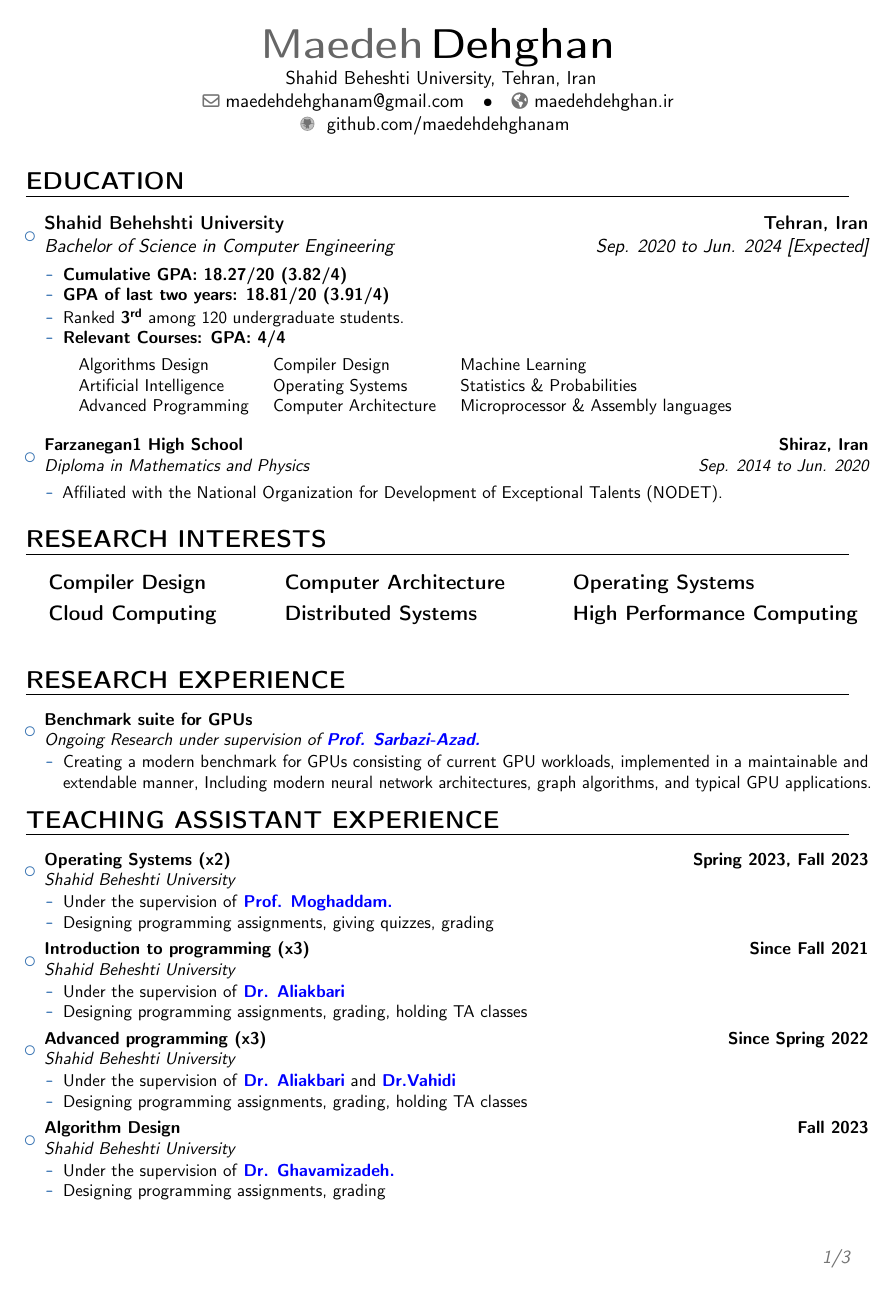
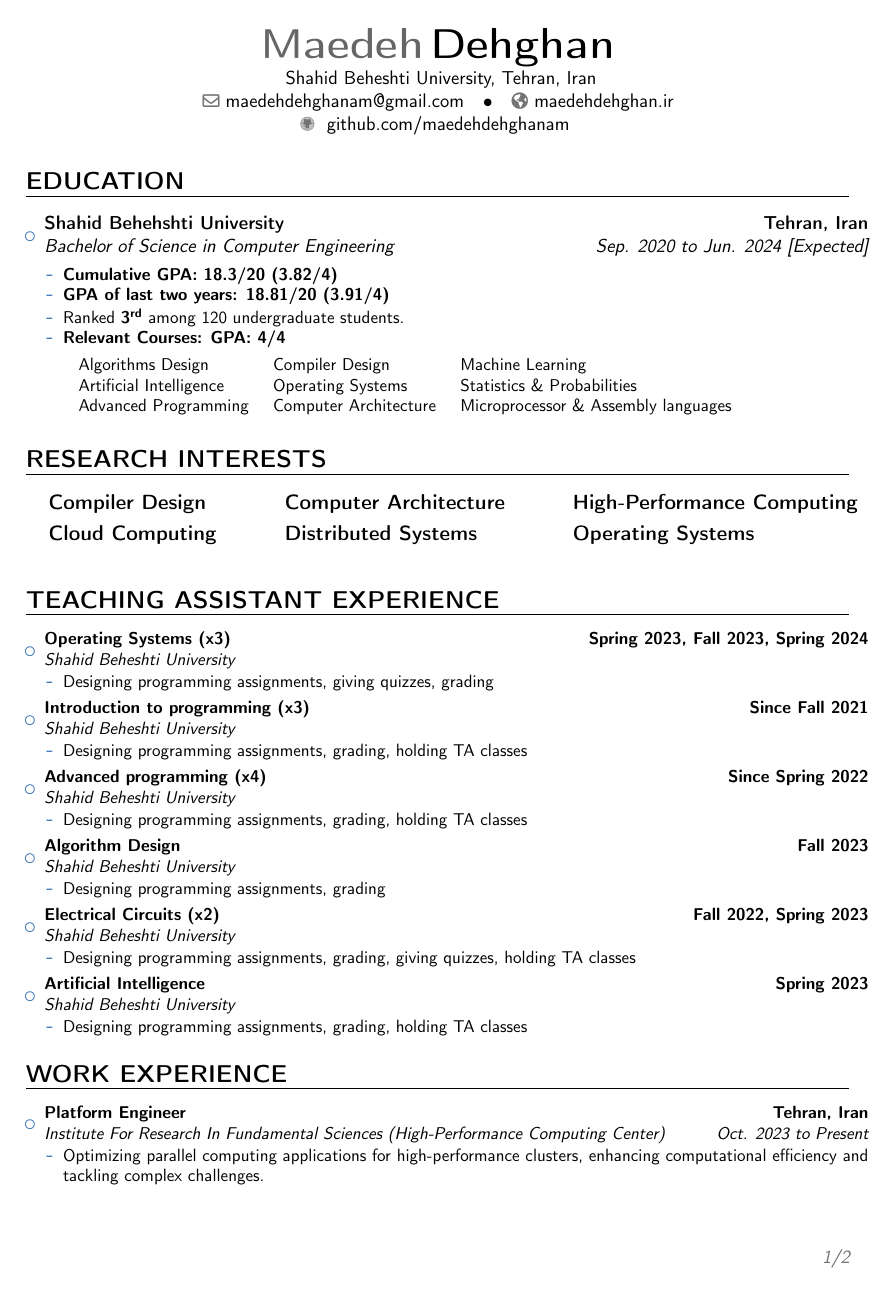
Before and after one commit to maedehdehghanam/cv.pdf, a LaTeX CV (main.tex): page 1 of 3 before the commit and page 1 of 2 after it. Compiled offline with pdfLaTeX.

Commit message:
Add files via upload
Update main.tex

```diff
--- a/main.tex
+++ b/main.tex
@@ -181,13 +181,6 @@ Shahid Beheshti University, Tehran, Iran}% optional, remove / comment the line i
     %\end{adjustwidth}
 } % sm
 
-\vspace{4pt}
-\item{\cventry{Sep. 2014 to Jun. 2020}{Diploma in Mathematics and Physics}{Farzanegan1 High School}{Shiraz, Iran}{}{\vspace{3pt}
-\begin{itemize}
-\item  Affiliated with the National Organization for Development of Exceptional Talents (NODET).
-\end{itemize}
-}}
-
 \end{itemize}
  %==============================================================================
 \section{RESEARCH INTERESTS}
@@ -209,24 +202,14 @@ Shahid Beheshti University, Tehran, Iran}% optional, remove / comment the line i
 
 
 %================================-------------------------------------------------------------
-\section{RESEARCH EXPERIENCE}
-\begin{itemize}
-\vspace{4pt}
-\item{\cventry{}{Ongoing Research under supervision of  \textbf{\href{https://sharif.edu/~azad/}{\textcolor{blue}{Prof. Sarbazi-Azad.}}}}{Benchmark suite for GPUs}{}{}{
-\begin{itemize}
-\item Creating a modern benchmark for GPUs consisting of current GPU workloads, implemented in a maintainable and extendable manner, Including modern neural network architectures, graph algorithms, and typical GPU applications.
-\end{itemize}
-}}
-\end{itemize}
  %=======
 \section{TEACHING ASSISTANT EXPERIENCE}
 
 \vspace{4pt}
 \begin{itemize}
 
-\item{\cventry{}{Shahid Beheshti University}{Operating Systems (x2)}{Spring 2023, Fall 2023}{}{
+\item{\cventry{}{Shahid Beheshti University}{Operating Systems (x3)}{Spring 2023, Fall 2023, Spring 2024}{}{
 \begin{itemize}
-\item {Under the supervision of \textbf{\href{https://www.sbu.ac.ir/~m_moghadam}{\textcolor{blue}{Prof. Moghaddam.}}}}
 \item Designing programming assignments, giving quizzes, grading
 \end{itemize}
 }}
@@ -234,14 +217,12 @@ Shahid Beheshti University, Tehran, Iran}% optional, remove / comment the line i
 
 \item{\cventry{}{Shahid Beheshti University}{Introduction to programming (x3) }{Since Fall 2021}{}{
 \begin{itemize}
-\item {Under the supervision of \textbf{\href{https://www.sbu.ac.ir/~s_aliakbary}{\textcolor{blue}{Dr. Aliakbari}}}}
 \item Designing programming assignments, grading, holding TA classes
 \end{itemize}
 }}
 
-\item{\cventry{}{Shahid Beheshti University}{Advanced programming (x3)}{Since  Spring 2022}{}{
+\item{\cventry{}{Shahid Beheshti University}{Advanced programming (x4)}{Since  Spring 2022}{}{
 \begin{itemize}
-\item Under the supervision of \textbf{\href{https://www.sbu.ac.ir/~s_aliakbary}{\textcolor{blue}{Dr. Aliakbari}}} and \textbf{\href{https://www.sbu.ac.ir/~mo_vahidi}{\textcolor{blue}{Dr.Vahidi}}}
 \item Designing programming assignments, grading, holding TA classes
 \end{itemize}
 }}
@@ -249,14 +230,12 @@ Shahid Beheshti University, Tehran, Iran}% optional, remove / comment the line i
 
 \item{\cventry{}{Shahid Beheshti University}{Algorithm Design}{Fall 2023}{}{
 \begin{itemize}
-\item {Under the supervision of \textbf{\href{https://www.sbu.ac.ir/~m_moghadam}{\textcolor{blue}{Dr. Ghavamizadeh.}}}}
 \item Designing programming assignments, grading
 \end{itemize}
 }}
 
 \item{\cventry{}{Shahid Beheshti University}{Electrical Circuits (x2)}{Fall 2022, Spring 2023}{}{
 \begin{itemize}
-\item Under the supervision of \textbf{ \href{https://www.sbu.ac.ir/~y_shekofteh}{\textcolor{blue}{Dr. Shekofteh}}}
 \item Designing programming assignments, grading, giving quizzes, holding TA classes
 \end{itemize}
 }}
@@ -264,7 +243,6 @@ Shahid Beheshti University, Tehran, Iran}% optional, remove / comment the line i
 
 \item{\cventry{}{Shahid Beheshti University}{Artificial Intelligence}{Spring 2023}{}{
 \begin{itemize}
-\item Under the supervision of \textbf{\href{https://www.sbu.ac.ir/~m_abdoos}{\textcolor{blue}{Dr. Abdoos}}}
 \item Designing programming assignments, grading, holding TA classes
 \end{itemize}
 }}
@@ -276,14 +254,11 @@ Shahid Beheshti University, Tehran, Iran}% optional, remove / comment the line i
 \vspace{4pt}
 \begin{itemize}
 
-\item{\cventry{Jun. 2023 to Present}{\href{https://www.ipm.ac.ir/}{Institute For Research In Fundamental Sciences (High Performance Computing Center)}}{Platform Engineer}{Tehran, Iran}{}{
+\item{\cventry{Oct. 2023 to Present}{{Institute For Research In Fundamental Sciences (High-Performance Computing Center)}}{Platform Engineer}{Tehran, Iran}{}{
 \begin{itemize}
-\item{Optimized parallel computing applications for high-performance clusters, significantly enhancing computational efficiency and tackling complex challenges.}
-\item {Under the supervision of \textbf{\href{https://www.sbu.ac.ir/~d_rahmati}{\textcolor{blue}{Dr. Rahmati}}}}
+\item{Optimizing parallel computing applications for high-performance clusters, enhancing computational efficiency and tackling complex challenges.}
 \end{itemize}
 }}
-
-
 
 \item{\cventry{Sep. 2020 to Feb. 2023}{Farzanegan Highschool}{Physics and Calculus Instructor}{Shiraz, Iran}{}{
 \begin{itemize}
```
Also changed, not shown: main.tex (37 more changed lines).
